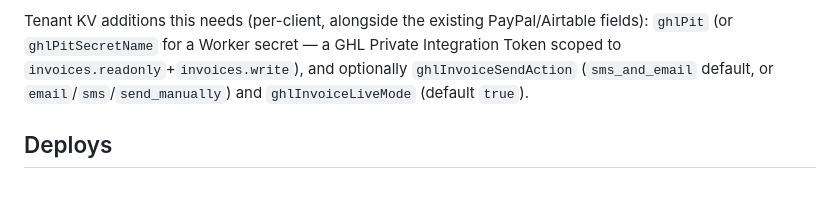
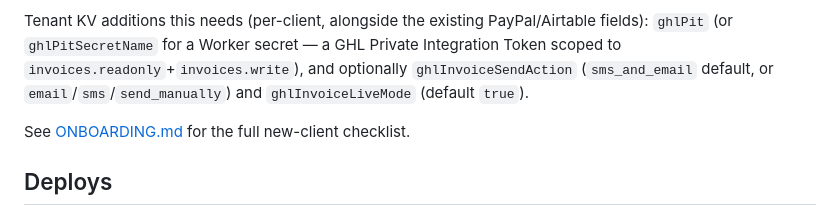
Before and after one commit to firecracker80/homs-invoicing-worker, a Markdown page: README.md, the part around the change. GitHub-like rendering; blank space fills up the shorter version.

```diff
--- a/README.md
+++ b/README.md
@@ -25,6 +25,8 @@ The correlation number stamped on the invoice IS `bookingId` itself — the real
 
 Tenant KV additions this needs (per-client, alongside the existing PayPal/Airtable fields): `ghlPit` (or `ghlPitSecretName` for a Worker secret — a GHL Private Integration Token scoped to `invoices.readonly`+`invoices.write`), and optionally `ghlInvoiceSendAction` (`sms_and_email` default, or `email`/`sms`/`send_manually`) and `ghlInvoiceLiveMode` (default `true`).
 
+See [ONBOARDING.md](./ONBOARDING.md) for the full new-client checklist.
+
 ## Deploys
 Auto-deploys on push to `main` via Cloudflare Workers Builds.
 Config lives in `wrangler.toml`. Tenant config and secrets live in the
```
Also changed, not shown: ONBOARDING.md (added, +83 -0 lines).
